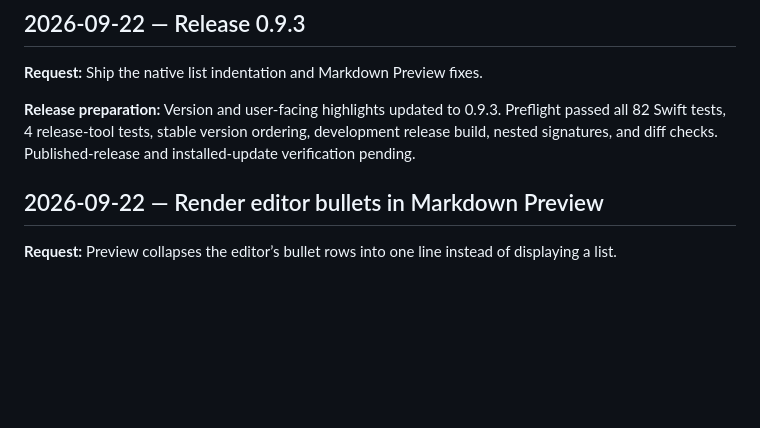
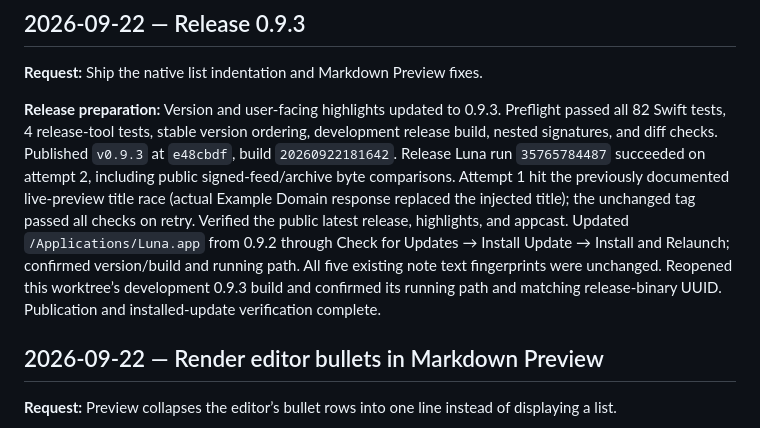
Before and after one commit to elishaterada/luna, a Markdown page: docs/llm-changelog.md, the part around the change. GitHub-like rendering; blank space fills up the shorter version.

Commit message:
Record verified Luna 0.9.3 release and update

```diff
--- a/docs/llm-changelog.md
+++ b/docs/llm-changelog.md
@@ -8,7 +8,7 @@ This log starts with the September 13, 2026 editor changes. Earlier shipped feat
 
 **Request:** Ship the native list indentation and Markdown Preview fixes.
 
-**Release preparation:** Version and user-facing highlights updated to 0.9.3. Preflight passed all 82 Swift tests, 4 release-tool tests, stable version ordering, development release build, nested signatures, and diff checks. Published-release and installed-update verification pending.
+**Release preparation:** Version and user-facing highlights updated to 0.9.3. Preflight passed all 82 Swift tests, 4 release-tool tests, stable version ordering, development release build, nested signatures, and diff checks. Published `v0.9.3` at `e48cbdf`, build `20260922181642`. Release Luna run `35765784487` succeeded on attempt 2, including public signed-feed/archive byte comparisons. Attempt 1 hit the previously documented live-preview title race (actual Example Domain response replaced the injected title); the unchanged tag passed all checks on retry. Verified the public latest release, highlights, and appcast. Updated `/Applications/Luna.app` from 0.9.2 through Check for Updates → Install Update → Install and Relaunch; confirmed version/build and running path. All five existing note text fingerprints were unchanged. Reopened this worktree’s development 0.9.3 build and confirmed its running path and matching release-binary UUID. Publication and installed-update verification complete.
 
 
 ## 2026-09-22 — Render editor bullets in Markdown Preview
```
